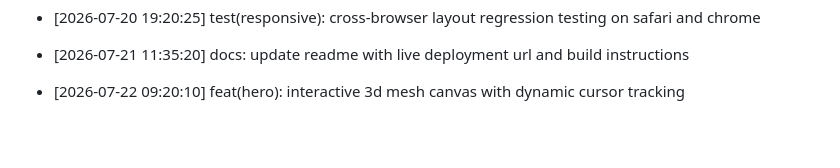
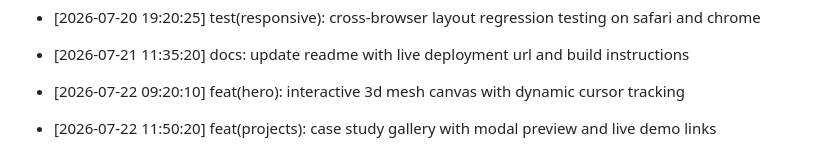
Before and after one commit to Goekss/Web-Portfolio, a Markdown page: CHANGELOG.md, the part around the change. Drawn GitHub-style; blank space fills up the shorter version.

Commit message:
feat(projects): case study gallery with modal preview and live demo links

```diff
--- a/CHANGELOG.md
+++ b/CHANGELOG.md
@@ -436,3 +436,5 @@
 - [2026-07-21 11:35:20] docs: update readme with live deployment url and build instructions
 
 - [2026-07-22 09:20:10] feat(hero): interactive 3d mesh canvas with dynamic cursor tracking
+
+- [2026-07-22 11:50:20] feat(projects): case study gallery with modal preview and live demo links
```
